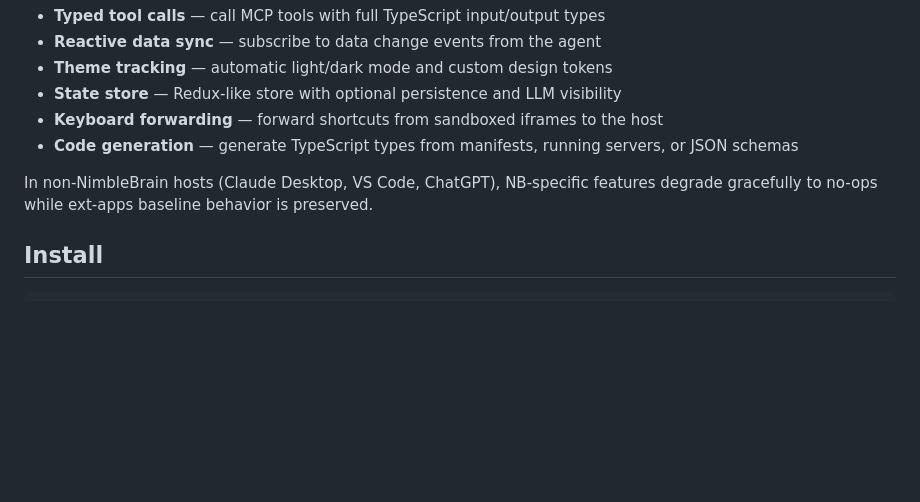
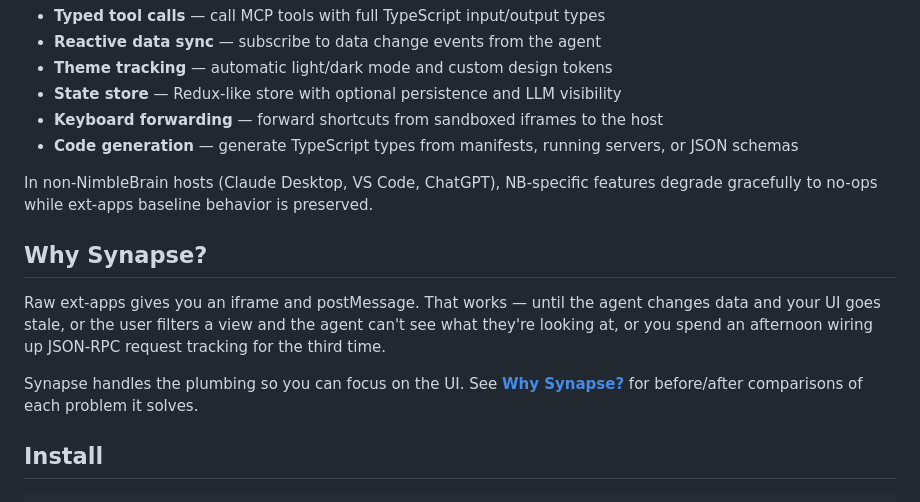
Before and after one commit to NimbleBrainInc/synapse, a Markdown page: README.md, the part around the change. Rendered like a GitHub page; blank space fills up the shorter version.

Commit message:
Add Why Synapse docs and README section

```diff
--- a/README.md
+++ b/README.md
@@ -21,6 +21,12 @@ Synapse is an optional enhancement layer over `@modelcontextprotocol/ext-apps`.
 - **Code generation** — generate TypeScript types from manifests, running servers, or JSON schemas
 
 In non-NimbleBrain hosts (Claude Desktop, VS Code, ChatGPT), NB-specific features degrade gracefully to no-ops while ext-apps baseline behavior is preserved.
+
+## Why Synapse?
+
+Raw ext-apps gives you an iframe and postMessage. That works — until the agent changes data and your UI goes stale, or the user filters a view and the agent can't see what they're looking at, or you spend an afternoon wiring up JSON-RPC request tracking for the third time.
+
+Synapse handles the plumbing so you can focus on the UI. See **[Why Synapse?](docs/WHY.md)** for before/after comparisons of each problem it solves.
 
 ## Install
 
```
Also changed, not shown: docs/WHY.md (added, +190 -0 lines).
